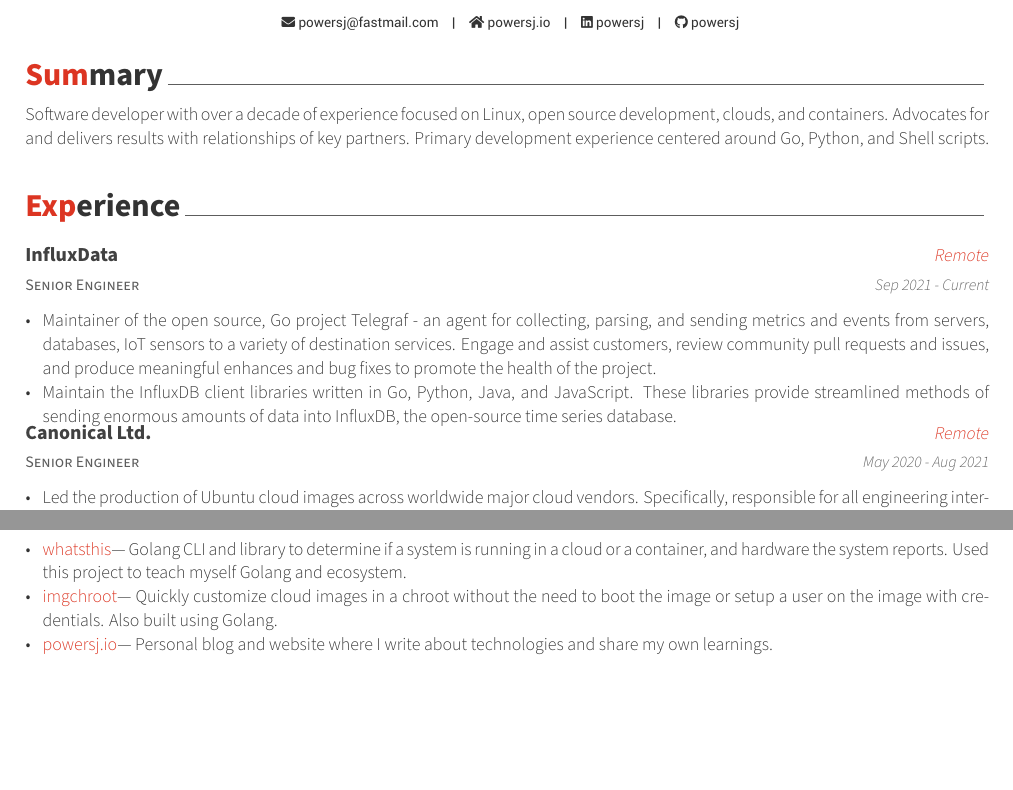
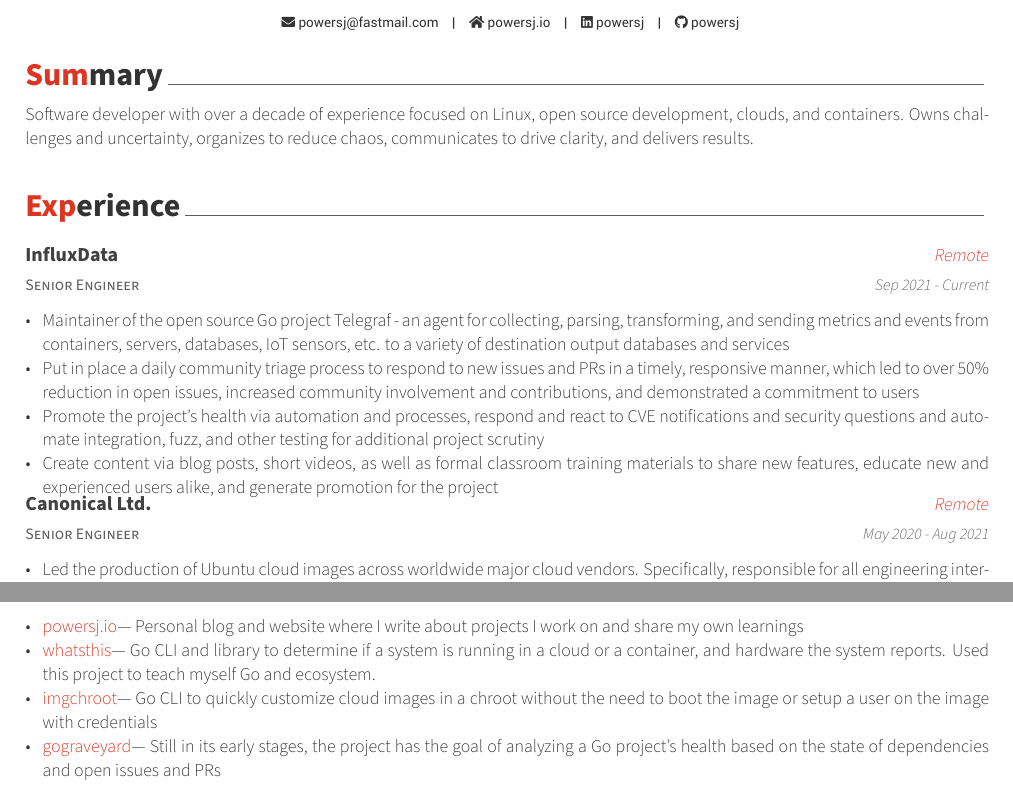
Before and after one commit to powersj/resume, a LaTeX CV (resume.tex, which reads content/experience.tex, content/projects.tex, content/summary.tex): two parts of pages 1 and 2 of 2, joined at a grey line, cut so that both start at the same text, the shorter picture padded with empty space. Compiled offline with XeLaTeX.

Commit message:
content: clean up current role, update summary, and add to projects

```diff
--- a/content/experience.tex
+++ b/content/experience.tex
@@ -18,18 +18,26 @@
     {
       \begin{cvitems}
         \item {
-          Maintainer of the open source, Go project Telegraf - an agent for
-          collecting, parsing, and sending metrics and events from servers,
-          databases, IoT sensors to a variety of destination services. Engage
-          and assist customers, review community pull requests and issues, and
-          produce meaningful enhances and bug fixes to promote the health of the
-          project.
+          Maintainer of the open source Go project Telegraf - an agent for
+          collecting, parsing, transforming, and sending metrics and events
+          from containers, servers, databases, IoT sensors, etc. to a variety
+          of destination output databases and services
         }
         \item {
-          Maintain the InfluxDB client libraries written in Go, Python, Java,
-          and JavaScript. These libraries provide streamlined methods of sending
-          enormous amounts of data into InfluxDB, the open-source time series
-          database.
+          Put in place a daily community triage process to respond to new
+          issues and PRs in a timely, responsive manner, which led to over 50\%
+          reduction in open issues, increased community involvement and
+          contributions, and demonstrated a commitment to users
+        }
+        \item {
+          Promote the project's health via automation and processes, respond
+          and react to CVE notifications and security questions and automate
+          integration, fuzz, and other testing for additional project scrutiny
+        }
+        \item {
+          Create content via blog posts, short videos, as well as formal
+          classroom training materials to share new features, educate new and
+          experienced users alike, and generate promotion for the project
         }
       \end{cvitems}
     }
--- a/content/projects.tex
+++ b/content/projects.tex
@@ -19,20 +19,26 @@
     {
       \begin{cvitems}
         \item {
+          \inlinelink{https://powersj.io/}{powersj.io} — Personal blog and
+          website where I write about projects I work on and share my own
+          learnings
+        }
+        \item {
           \inlinelink{https://powersj.github.io/whatsthis/}{whatsthis} —
-          Golang CLI and library to determine if a system is running in a
+          Go CLI and library to determine if a system is running in a
           cloud or a container, and hardware the system reports. Used this
-          project to teach myself Golang and ecosystem.
+          project to teach myself Go and ecosystem.
         }
         \item {
           \inlinelink{https://powersj.github.io/imgchroot/}{imgchroot} —
-          Quickly customize cloud images in a chroot without the
-          need to boot the image or setup a user on the image with credentials.
-          Also built using Golang.
+          Go CLI to quickly customize cloud images in a chroot without the
+          need to boot the image or setup a user on the image with credentials
         }
         \item {
-          \inlinelink{https://powersj.io/}{powersj.io} — Personal blog and
-          website where I write about technologies and share my own learnings.
+          \inlinelink{https://github.com/goreapers/gograveyard/}{gograveyard} —
+          Still in its early stages, the project has the goal of analyzing a
+          Go project's health based on the state of dependencies and open
+          issues and PRs
         }
       \end{cvitems}
     }
--- a/content/summary.tex
+++ b/content/summary.tex
@@ -12,8 +12,7 @@
 \begin{cvparagraph}
 
 Software developer with over a decade of experience focused on Linux, open
-source development, clouds, and containers. Advocates for and delivers results
-with relationships of key partners. Primary development experience centered
-around Go, Python, and Shell scripts.
+source development, clouds, and containers. Owns challenges and uncertainty,
+organizes to reduce chaos, communicates to drive clarity, and delivers results.
 
 \end{cvparagraph}
```
